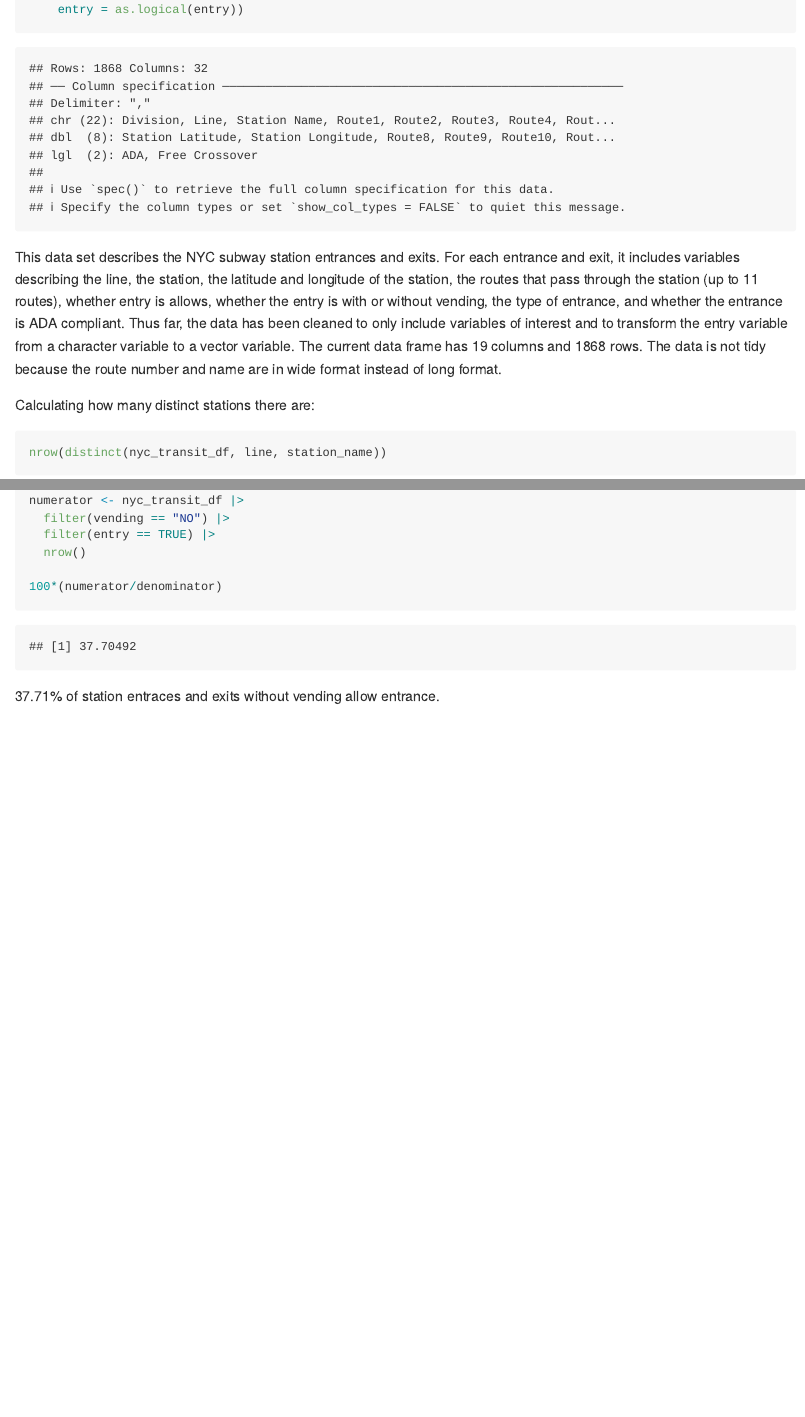
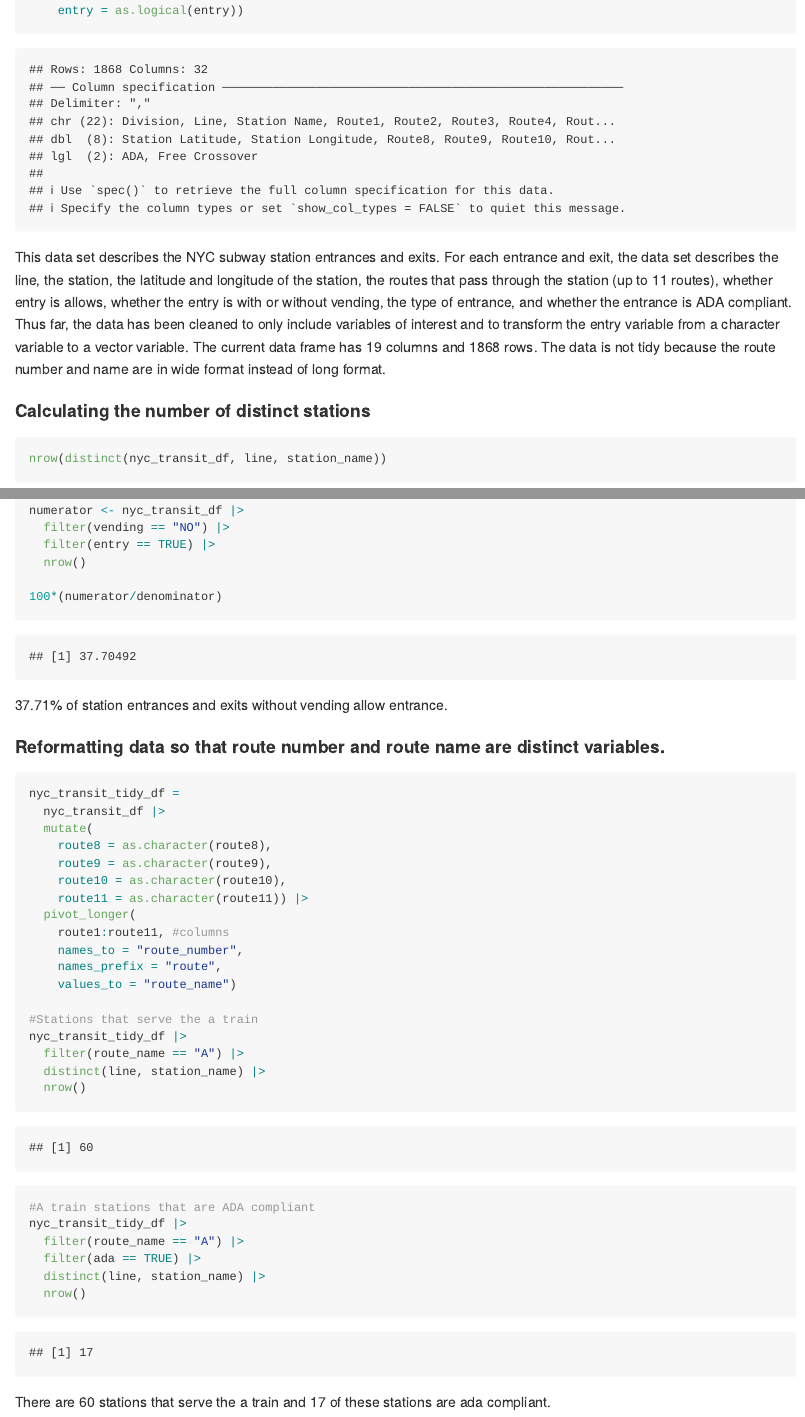
Before and after one commit to gem2176/p8105_hw2_gem2176, an R Markdown document (p8105_hw2_gem2176.Rmd): the page in a window 1100 px wide, from 880 px down before the commit and from 940 px down after it, so that both start at the same text, and a second part further down, joined at a grey line. Rendered offline with R 4.5, knitr and Pandoc, with nearby package versions; column names are cleaned by a stand-in for the janitor package.

Commit message:
Reformatted data to long format and answered the last two questions of problem 1

````diff
--- a/p8105_hw2_gem2176.Rmd
+++ b/p8105_hw2_gem2176.Rmd
@@ -29,9 +29,9 @@ nyc_transit_df =
         "NO"~ "FALSE"),
     entry = as.logical(entry))
 ```
-This data set describes the NYC subway station entrances and exits. For each entrance and exit, it includes variables describing the line, the station, the latitude and longitude of the station, the routes that pass through the station (up to 11 routes), whether entry is allows, whether the entry is with or without vending, the type of entrance, and whether the entrance is ADA compliant. Thus far, the data has been cleaned to only include variables of interest and to transform the entry variable from a character variable to a vector variable. The current data frame has 19 columns and 1868 rows. The data is not tidy because the route number and name are in wide format instead of long format.
+This data set describes the NYC subway station entrances and exits. For each entrance and exit, the data set describes the line, the station, the latitude and longitude of the station, the routes that pass through the station (up to 11 routes), whether entry is allows, whether the entry is with or without vending, the type of entrance, and whether the entrance is ADA compliant. Thus far, the data has been cleaned to only include variables of interest and to transform the entry variable from a character variable to a vector variable. The current data frame has 19 columns and 1868 rows. The data is not tidy because the route number and name are in wide format instead of long format.
 
-Calculating how many distinct stations there are:
+#### Calculating the number of distinct stations
 ```{r}
 nrow(distinct(nyc_transit_df, line, station_name))
 ```
@@ -61,4 +61,35 @@ numerator <- nyc_transit_df |>
 
 100*(numerator/denominator)
 ```
-37.71% of station entraces and exits without vending allow entrance.
+37.71% of station entrances and exits without vending allow entrance.
+
+
+#### Reformatting data so that route number and route name are distinct variables.
+```{r}
+nyc_transit_tidy_df =
+  nyc_transit_df |>
+  mutate(
+    route8 = as.character(route8),
+    route9 = as.character(route9),
+    route10 = as.character(route10),
+    route11 = as.character(route11)) |>
+  pivot_longer(
+    route1:route11, #columns
+    names_to = "route_number",
+    names_prefix = "route",
+    values_to = "route_name")
+
+#Stations that serve the a train
+nyc_transit_tidy_df |>
+  filter(route_name == "A") |>
+  distinct(line, station_name) |>
+  nrow()
+
+#A train stations that are ADA compliant
+nyc_transit_tidy_df |>
+  filter(route_name == "A") |>
+  filter(ada == TRUE) |>
+  distinct(line, station_name) |>
+  nrow()
+```
+There are 60 stations that serve the a train and 17 of these stations are ada compliant.
````
Also changed, not shown: p8105_hw2_gem2176.md, p8105_hw2_gem2176.Rmd (8 more changed lines).
